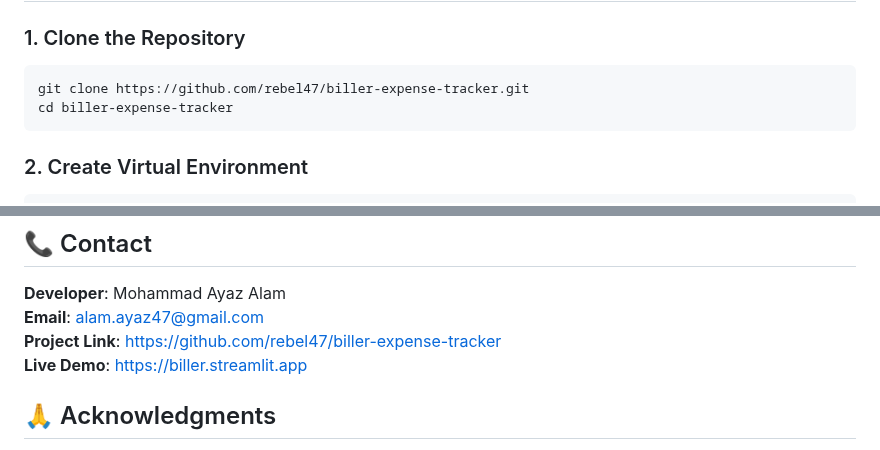
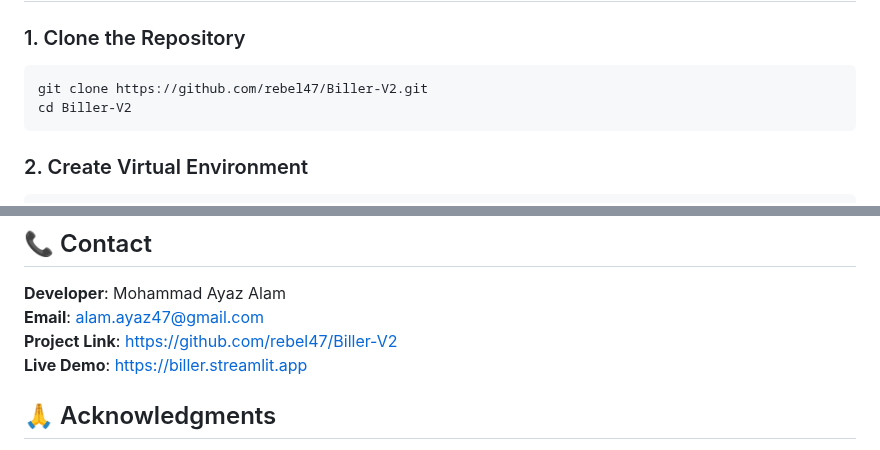
Before and after one commit to rebel47/Biller-V2, a Markdown page: README.md, 2 parts joined by grey strips. Drawn GitHub-style.

````diff
--- a/README.md
+++ b/README.md
@@ -76,8 +76,8 @@ Before you begin, ensure you have the following:
 ### 1. Clone the Repository
 
 ```bash
-git clone https://github.com/rebel47/biller-expense-tracker.git
-cd biller-expense-tracker
+git clone https://github.com/rebel47/Biller-V2.git
+cd Biller-V2
 ```
 
 ### 2. Create Virtual Environment
@@ -358,7 +358,7 @@ This project is licensed under the MIT License - see the [LICENSE](LICENSE) file
 
 **Developer**: Mohammad Ayaz Alam
 **Email**: alam.ayaz47@gmail.com
-**Project Link**: [https://github.com/rebel47/biller-expense-tracker](https://github.com/rebel47/biller-expense-tracker)
+**Project Link**: [https://github.com/rebel47/Biller-V2](https://github.com/rebel47/Biller-V2)
 **Live Demo**: [https://biller.streamlit.app](https://biller.streamlit.app)
 
 ## 🙏 Acknowledgments
````
Also changed, not shown: other parts of README.md (+1 -1 lines).
